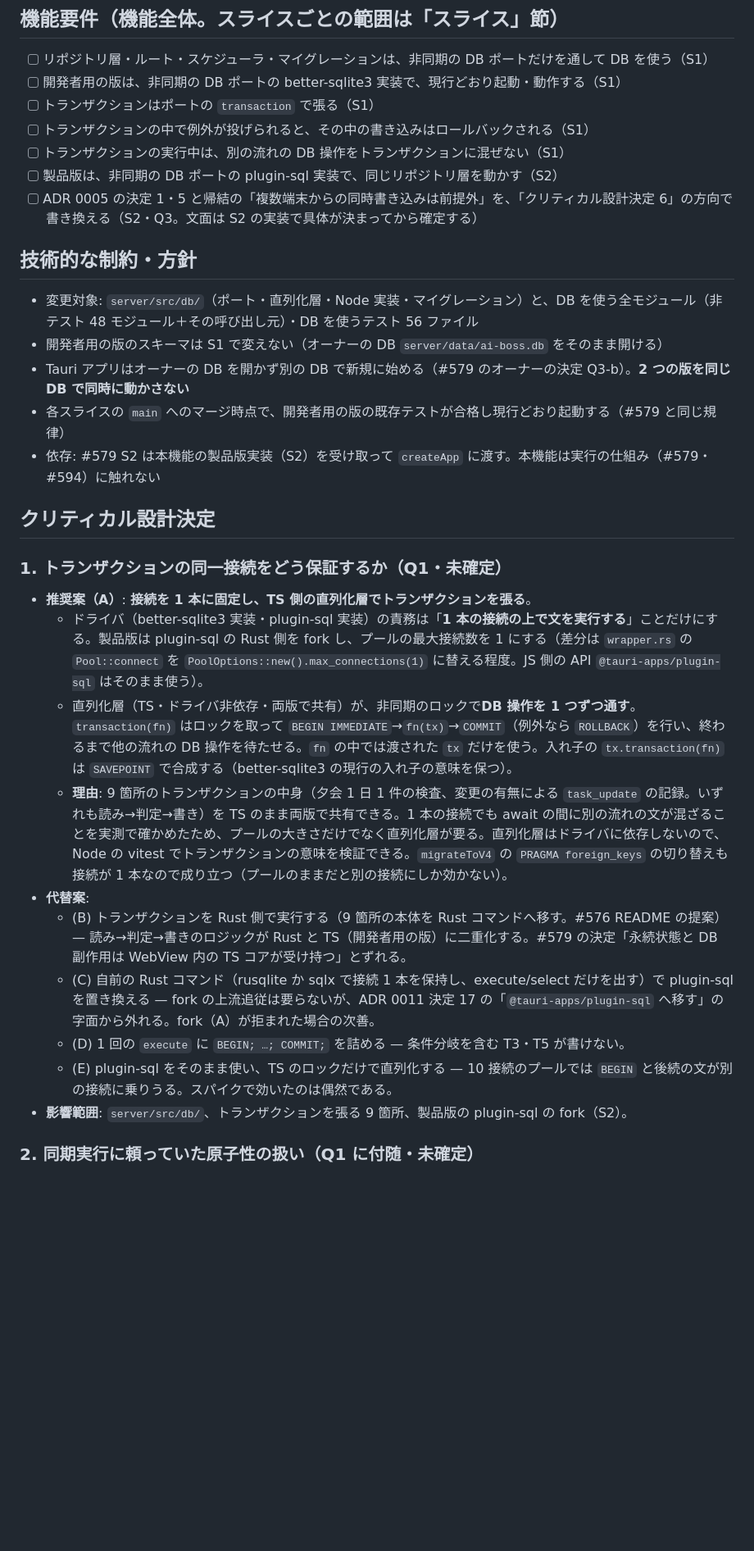
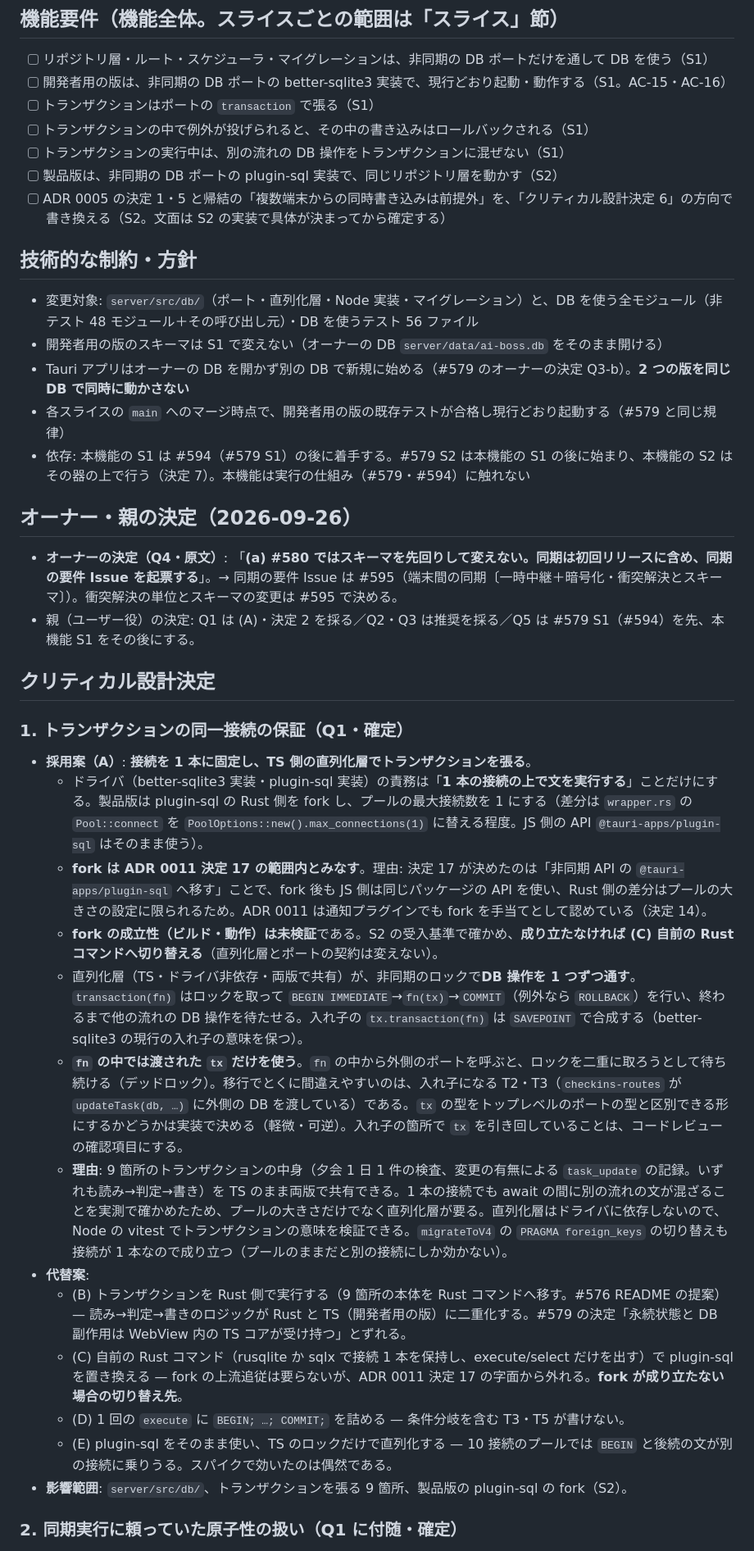
Before and after one commit to masanami/ai-boss, a Markdown page: docs/features/async-db-layer.md, the part around one of its changes. Shown at 82% size. GitHub-like rendering; blank space fills up the shorter version.

```diff
--- a/docs/features/async-db-layer.md
+++ b/docs/features/async-db-layer.md
@@ -52,12 +50,12 @@
 ## 機能要件（機能全体。スライスごとの範囲は「スライス」節）
 
 - [ ] リポジトリ層・ルート・スケジューラ・マイグレーションは、非同期の DB ポートだけを通して DB を使う（S1）
-- [ ] 開発者用の版は、非同期の DB ポートの better-sqlite3 実装で、現行どおり起動・動作する（S1）
+- [ ] 開発者用の版は、非同期の DB ポートの better-sqlite3 実装で、現行どおり起動・動作する（S1。AC-15・AC-16）
 - [ ] トランザクションはポートの `transaction` で張る（S1）
 - [ ] トランザクションの中で例外が投げられると、その中の書き込みはロールバックされる（S1）
 - [ ] トランザクションの実行中は、別の流れの DB 操作をトランザクションに混ぜない（S1）
 - [ ] 製品版は、非同期の DB ポートの plugin-sql 実装で、同じリポジトリ層を動かす（S2）
-- [ ] ADR 0005 の決定 1・5 と帰結の「複数端末からの同時書き込みは前提外」を、「クリティカル設計決定 6」の方向で書き換える（S2・Q3。文面は S2 の実装で具体が決まってから確定する）
+- [ ] ADR 0005 の決定 1・5 と帰結の「複数端末からの同時書き込みは前提外」を、「クリティカル設計決定 6」の方向で書き換える（S2。文面は S2 の実装で具体が決まってから確定する）
 
 ## 技術的な制約・方針
 
@@ -65,22 +63,30 @@
 - 開発者用の版のスキーマは S1 で変えない（オーナーの DB `server/data/ai-boss.db` をそのまま開ける）
 - Tauri アプリはオーナーの DB を開かず別の DB で新規に始める（#579 のオーナーの決定 Q3-b）。**2 つの版を同じ DB で同時に動かさない**
 - 各スライスの `main` へのマージ時点で、開発者用の版の既存テストが合格し現行どおり起動する（#579 と同じ規律）
-- 依存: #579 S2 は本機能の製品版実装（S2）を受け取って `createApp` に渡す。本機能は実行の仕組み（#579・#594）に触れない
+- 依存: 本機能の S1 は #594（#579 S1）の後に着手する。#579 S2 は本機能の S1 の後に始まり、本機能の S2 はその器の上で行う（決定 7）。本機能は実行の仕組み（#579・#594）に触れない
+
+## オーナー・親の決定（2026-09-26）
+
+- **オーナーの決定（Q4・原文）**: 「**(a) #580 ではスキーマを先回りして変えない。同期は初回リリースに含め、同期の要件 Issue を起票する**」。→ 同期の要件 Issue は #595（端末間の同期〔一時中継＋暗号化・衝突解決とスキーマ〕）。衝突解決の単位とスキーマの変更は #595 で決める。
+- 親（ユーザー役）の決定: Q1 は (A)・決定 2 を採る／Q2・Q3 は推奨を採る／Q5 は #579 S1（#594）を先、本機能 S1 をその後にする。
 
 ## クリティカル設計決定
 
-### 1. トランザクションの同一接続をどう保証するか（Q1・未確定）
+### 1. トランザクションの同一接続の保証（Q1・確定）
 
-- **推奨案（A）**: **接続を 1 本に固定し、TS 側の直列化層でトランザクションを張る**。
+- **採用案（A）**: **接続を 1 本に固定し、TS 側の直列化層でトランザクションを張る**。
   - ドライバ（better-sqlite3 実装・plugin-sql 実装）の責務は「**1 本の接続の上で文を実行する**」ことだけにする。製品版は plugin-sql の Rust 側を fork し、プールの最大接続数を 1 にする（差分は `wrapper.rs` の `Pool::connect` を `PoolOptions::new().max_connections(1)` に替える程度。JS 側の API `@tauri-apps/plugin-sql` はそのまま使う）。
-  - 直列化層（TS・ドライバ非依存・両版で共有）が、非同期のロックで**DB 操作を 1 つずつ通す**。`transaction(fn)` はロックを取って `BEGIN IMMEDIATE`→`fn(tx)`→`COMMIT`（例外なら `ROLLBACK`）を行い、終わるまで他の流れの DB 操作を待たせる。`fn` の中では渡された `tx` だけを使う。入れ子の `tx.transaction(fn)` は `SAVEPOINT` で合成する（better-sqlite3 の現行の入れ子の意味を保つ）。
+  - **fork は ADR 0011 決定 17 の範囲内とみなす**。理由: 決定 17 が決めたのは「非同期 API の `@tauri-apps/plugin-sql` へ移す」ことで、fork 後も JS 側は同じパッケージの API を使い、Rust 側の差分はプールの大きさの設定に限られるため。ADR 0011 は通知プラグインでも fork を手当てとして認めている（決定 14）。
+  - **fork の成立性（ビルド・動作）は未検証**である。S2 の受入基準で確かめ、**成り立たなければ (C) 自前の Rust コマンドへ切り替える**（直列化層とポートの契約は変えない）。
+  - 直列化層（TS・ドライバ非依存・両版で共有）が、非同期のロックで**DB 操作を 1 つずつ通す**。`transaction(fn)` はロックを取って `BEGIN IMMEDIATE`→`fn(tx)`→`COMMIT`（例外なら `ROLLBACK`）を行い、終わるまで他の流れの DB 操作を待たせる。入れ子の `tx.transaction(fn)` は `SAVEPOINT` で合成する（better-sqlite3 の現行の入れ子の意味を保つ）。
+  - **`fn` の中では渡された `tx` だけを使う**。`fn` の中から外側のポートを呼ぶと、ロックを二重に取ろうとして待ち続ける（デッドロック）。移行でとくに間違えやすいのは、入れ子になる T2・T3（`checkins-routes` が `updateTask(db, …)` に外側の DB を渡している）である。`tx` の型をトップレベルのポートの型と区別できる形にするかどうかは実装で決める（軽微・可逆）。入れ子の箇所で `tx` を引き回していることは、コードレビューの確認項目にする。
   - **理由**: 9 箇所のトランザクションの中身（夕会 1 日 1 件の検査、変更の有無による `task_update` の記録。いずれも読み→判定→書き）を TS のまま両版で共有できる。1 本の接続でも await の間に別の流れの文が混ざることを実測で確かめたため、プールの大きさだけでなく直列化層が要る。直列化層はドライバに依存しないので、Node の vitest でトランザクションの意味を検証できる。`migrateToV4` の `PRAGMA foreign_keys` の切り替えも接続が 1 本なので成り立つ（プールのままだと別の接続にしか効かない）。
 - **代替案**:
   - (B) トランザクションを Rust 側で実行する（9 箇所の本体を Rust コマンドへ移す。#576 README の提案）— 読み→判定→書きのロジックが Rust と TS（開発者用の版）に二重化する。#579 の決定「永続状態と DB 副作用は WebView 内の TS コアが受け持つ」とずれる。
-  - (C) 自前の Rust コマンド（rusqlite か sqlx で接続 1 本を保持し、execute/select だけを出す）で plugin-sql を置き換える — fork の上流追従は要らないが、ADR 0011 決定 17 の「`@tauri-apps/plugin-sql` へ移す」の字面から外れる。fork（A）が拒まれた場合の次善。
+  - (C) 自前の Rust コマンド（rusqlite か sqlx で接続 1 本を保持し、execute/select だけを出す）で plugin-sql を置き換える — fork の上流追従は要らないが、ADR 0011 決定 17 の字面から外れる。**fork が成り立たない場合の切り替え先**。
   - (D) 1 回の `execute` に `BEGIN; …; COMMIT;` を詰める — 条件分岐を含む T3・T5 が書けない。
   - (E) plugin-sql をそのまま使い、TS のロックだけで直列化する — 10 接続のプールでは `BEGIN` と後続の文が別の接続に乗りうる。スパイクで効いたのは偶然である。
 - **影響範囲**: `server/src/db/`、トランザクションを張る 9 箇所、製品版の plugin-sql の fork（S2）。
 
-### 2. 同期実行に頼っていた原子性の扱い（Q1 に付随・未確定）
+### 2. 同期実行に頼っていた原子性の扱い（Q1 に付随・確定）
 
```
Also changed, not shown: other parts of docs/features/async-db-layer.md (+33 -33 lines).
